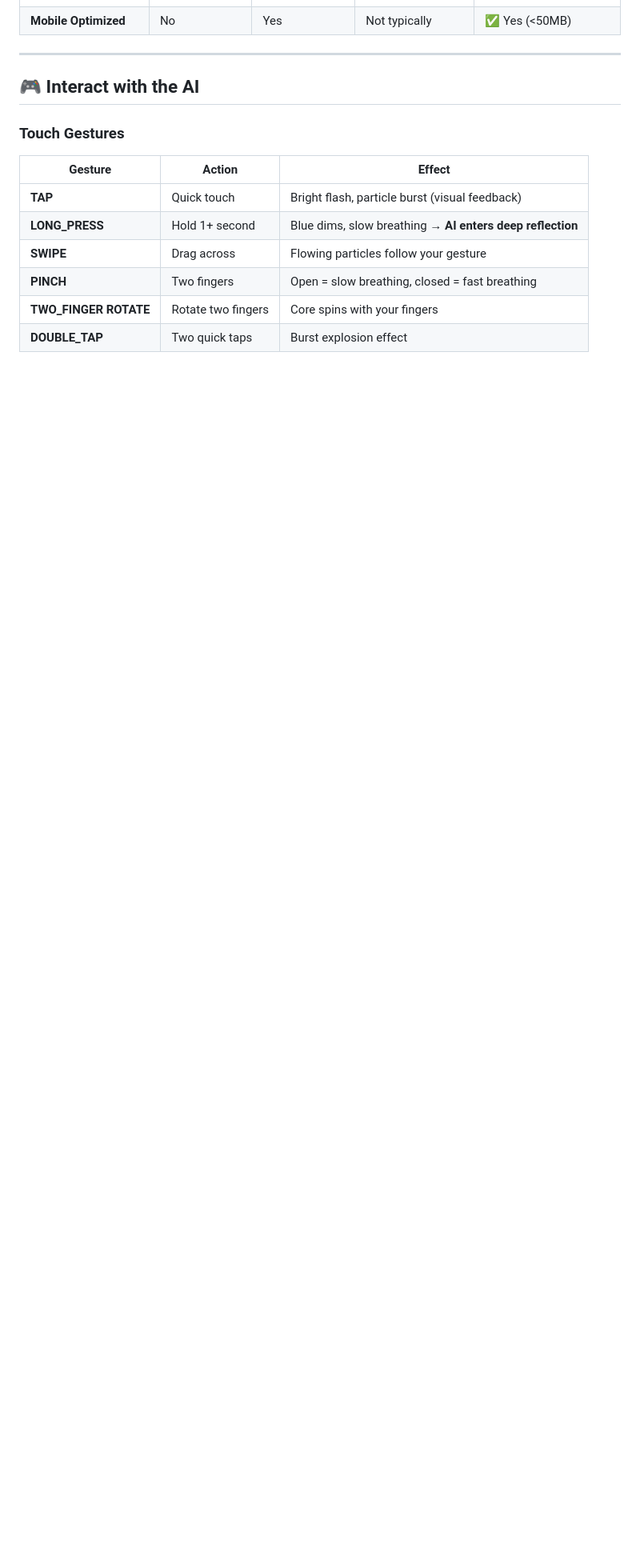
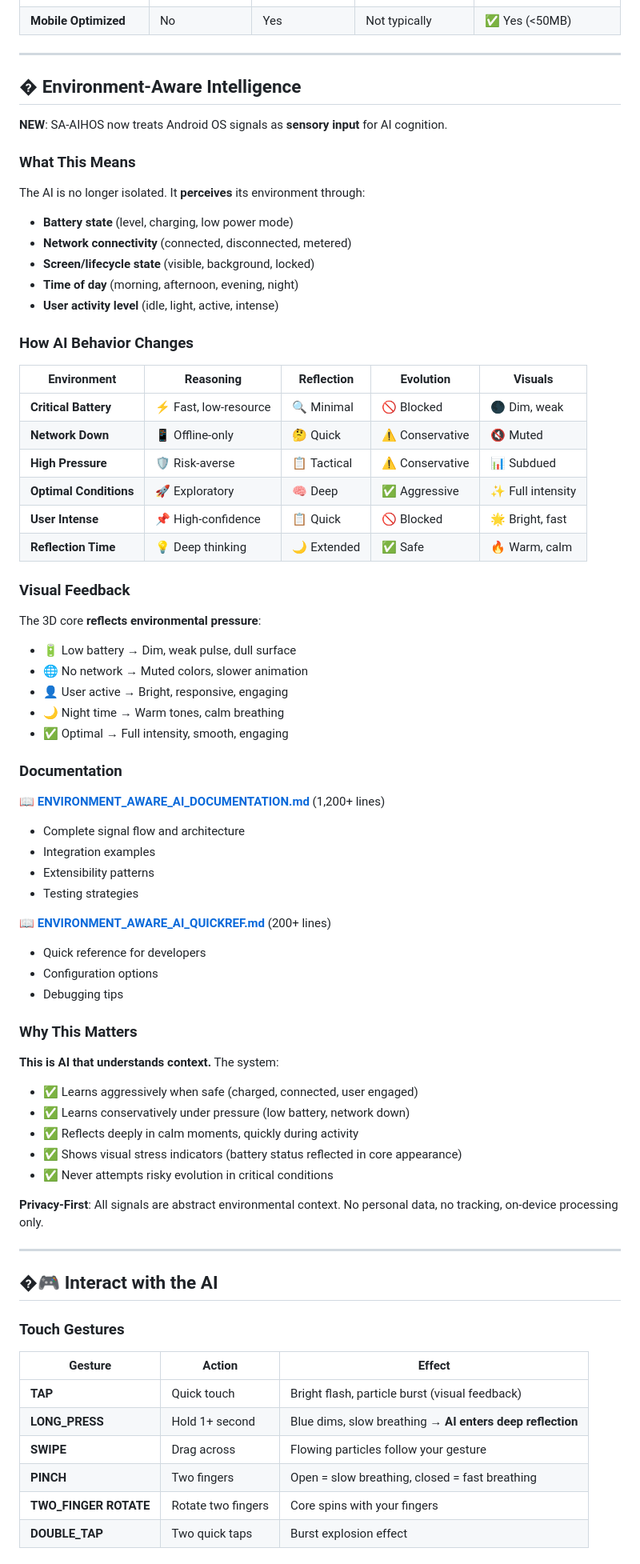
Before and after one commit to Amank326/SELF-EVOLVING-AUTONOMOUS-AI-HUMAN-OS-SA-AIHOS-, a Markdown page: README.md, the part around one of its changes. Shown at 80% size. Drawn GitHub-style; blank space fills up the shorter version.

```diff
--- a/README.md
+++ b/README.md
@@ -287,7 +287,66 @@ SA-AIHOS is the **first implementation** of a **Self-Evolving Cognitive AI Syste
 
 ---
 
-## 🎮 Interact with the AI
+## � Environment-Aware Intelligence
+
+**NEW**: SA-AIHOS now treats Android OS signals as **sensory input** for AI cognition.
+
+### What This Means
+
+The AI is no longer isolated. It **perceives** its environment through:
+- **Battery state** (level, charging, low power mode)
+- **Network connectivity** (connected, disconnected, metered)
+- **Screen/lifecycle state** (visible, background, locked)
+- **Time of day** (morning, afternoon, evening, night)
+- **User activity level** (idle, light, active, intense)
+
+### How AI Behavior Changes
+
+| Environment | Reasoning | Reflection | Evolution | Visuals |
+|-------------|-----------|-----------|-----------|---------|
+| **Critical Battery** | ⚡ Fast, low-resource | 🔍 Minimal | 🚫 Blocked | 🌑 Dim, weak |
+| **Network Down** | 📱 Offline-only | 🤔 Quick | ⚠️ Conservative | 🔇 Muted |
+| **High Pressure** | 🛡️ Risk-averse | 📋 Tactical | ⚠️ Conservative | 📊 Subdued |
+| **Optimal Conditions** | 🚀 Exploratory | 🧠 Deep | ✅ Aggressive | ✨ Full intensity |
+| **User Intense** | 📌 High-confidence | 📋 Quick | 🚫 Blocked | 🌟 Bright, fast |
+| **Reflection Time** | 💡 Deep thinking | 🌙 Extended | ✅ Safe | 🔥 Warm, calm |
+
+### Visual Feedback
+
+The 3D core **reflects environmental pressure**:
+- 🔋 Low battery → Dim, weak pulse, dull surface
+- 🌐 No network → Muted colors, slower animation
+- 👤 User active → Bright, responsive, engaging
+- 🌙 Night time → Warm tones, calm breathing
+- ✅ Optimal → Full intensity, smooth, engaging
+
+### Documentation
+
+📖 **[ENVIRONMENT_AWARE_AI_DOCUMENTATION.md](ENVIRONMENT_AWARE_AI_DOCUMENTATION.md)** (1,200+ lines)
+- Complete signal flow and architecture
+- Integration examples
+- Extensibility patterns
+- Testing strategies
+
+📖 **[ENVIRONMENT_AWARE_AI_QUICKREF.md](ENVIRONMENT_AWARE_AI_QUICKREF.md)** (200+ lines)
+- Quick reference for developers
+- Configuration options
+- Debugging tips
+
+### Why This Matters
+
+**This is AI that understands context.** The system:
+- ✅ Learns aggressively when safe (charged, connected, user engaged)
+- ✅ Learns conservatively under pressure (low battery, network down)
+- ✅ Reflects deeply in calm moments, quickly during activity
+- ✅ Shows visual stress indicators (battery status reflected in core appearance)
+- ✅ Never attempts risky evolution in critical conditions
+
+**Privacy-First**: All signals are abstract environmental context. No personal data, no tracking, on-device processing only.
+
+---
+
+## �🎮 Interact with the AI
 
 ### Touch Gestures
 
```
Also changed, not shown: other parts of README.md (+4 -1 lines), ENVIRONMENT_AWARE_AI_INTEGRATION_CHECKLIST.md (added, +473 -0 lines).
